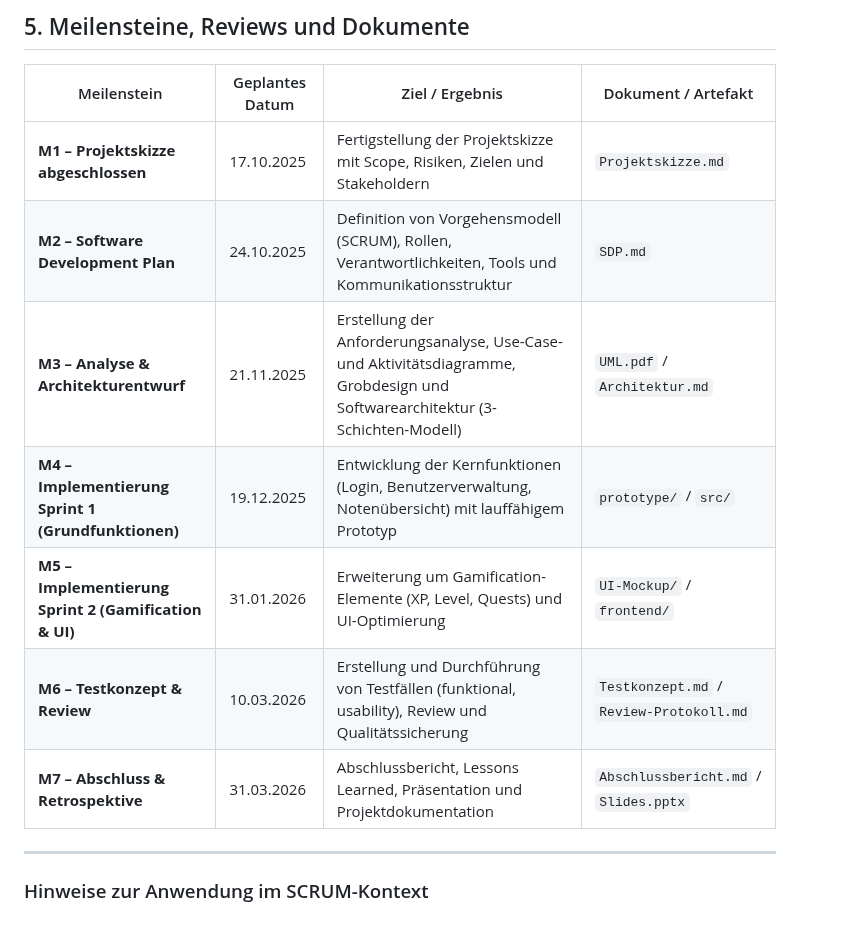
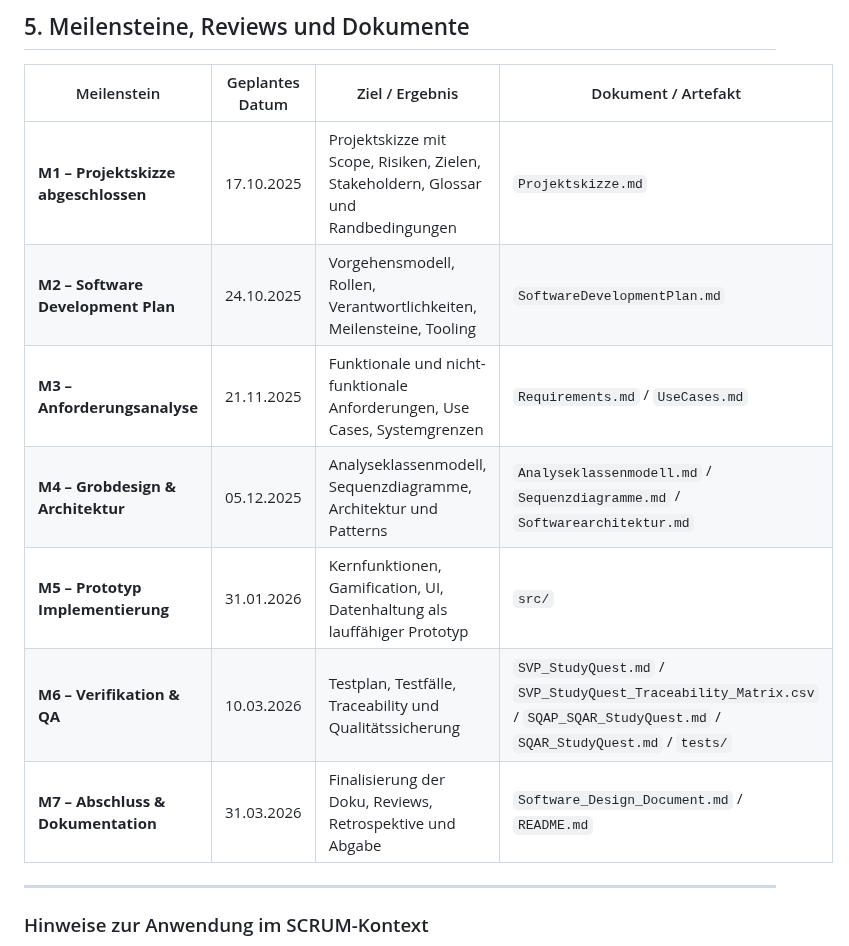
Before and after one commit to Michhiiii/StudyQuest, a Markdown page: 02_Software_Development_Plan/SoftwareDevelopmentPlan.md, the part around the change. GitHub-like rendering.

Commit message:
Add new milestones to Software Development Plan

```diff
--- a/02_Software_Development_Plan/SoftwareDevelopmentPlan.md
+++ b/02_Software_Development_Plan/SoftwareDevelopmentPlan.md
@@ -129,13 +129,13 @@ Verbesserungsmaßnahmen werden für den nächsten Sprint festgehalten.
 
 | Meilenstein | Geplantes Datum | Ziel / Ergebnis | Dokument / Artefakt |
 |--------------|-----------------|------------------|----------------------|
-| **M1 – Projektskizze abgeschlossen** | 17.10.2025 | Fertigstellung der Projektskizze mit Scope, Risiken, Zielen und Stakeholdern | `Projektskizze.md` |
-| **M2 – Software Development Plan** | 24.10.2025 | Definition von Vorgehensmodell (SCRUM), Rollen, Verantwortlichkeiten, Tools und Kommunikationsstruktur | `SDP.md` |
-| **M3 – Analyse & Architekturentwurf** | 21.11.2025 | Erstellung der Anforderungsanalyse, Use-Case- und Aktivitätsdiagramme, Grobdesign und Softwarearchitektur (3-Schichten-Modell) | `UML.pdf` / `Architektur.md` |
-| **M4 – Implementierung Sprint 1 (Grundfunktionen)** | 19.12.2025 | Entwicklung der Kernfunktionen (Login, Benutzerverwaltung, Notenübersicht) mit lauffähigem Prototyp | `prototype/` / `src/` |
-| **M5 – Implementierung Sprint 2 (Gamification & UI)** | 31.01.2026 | Erweiterung um Gamification-Elemente (XP, Level, Quests) und UI-Optimierung | `UI-Mockup/` / `frontend/` |
-| **M6 – Testkonzept & Review** | 10.03.2026 | Erstellung und Durchführung von Testfällen (funktional, usability), Review und Qualitätssicherung | `Testkonzept.md` / `Review-Protokoll.md` |
-| **M7 – Abschluss & Retrospektive** | 31.03.2026 | Abschlussbericht, Lessons Learned, Präsentation und Projektdokumentation | `Abschlussbericht.md` / `Slides.pptx` |
+| **M1 – Projektskizze abgeschlossen** | 17.10.2025 | Projektskizze mit Scope, Risiken, Zielen, Stakeholdern, Glossar und Randbedingungen | `Projektskizze.md` |
+| **M2 – Software Development Plan** | 24.10.2025 | Vorgehensmodell, Rollen, Verantwortlichkeiten, Meilensteine, Tooling | `SoftwareDevelopmentPlan.md` |
+| **M3 – Anforderungsanalyse** | 21.11.2025 | Funktionale und nicht-funktionale Anforderungen, Use Cases, Systemgrenzen | `Requirements.md` / `UseCases.md` |
+| **M4 – Grobdesign & Architektur** | 05.12.2025 | Analyseklassenmodell, Sequenzdiagramme, Architektur und Patterns | `Analyseklassenmodell.md` / `Sequenzdiagramme.md` / `Softwarearchitektur.md` |
+| **M5 – Prototyp Implementierung** | 31.01.2026 | Kernfunktionen, Gamification, UI, Datenhaltung als lauffähiger Prototyp | `src/` |
+| **M6 – Verifikation & QA** | 10.03.2026 | Testplan, Testfälle, Traceability und Qualitätssicherung | `SVP_StudyQuest.md` / `SVP_StudyQuest_Traceability_Matrix.csv` / `SQAP_SQAR_StudyQuest.md` / `SQAR_StudyQuest.md` / `tests/` |
+| **M7 – Abschluss & Dokumentation** | 31.03.2026 | Finalisierung der Doku, Reviews, Retrospektive und Abgabe | `Software_Design_Document.md` / `README.md` |
 
 ---
 
```
